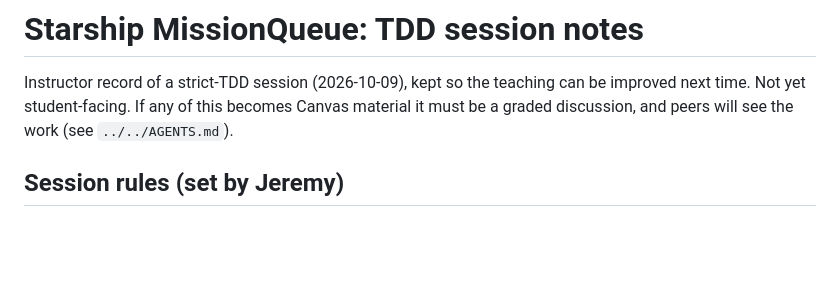
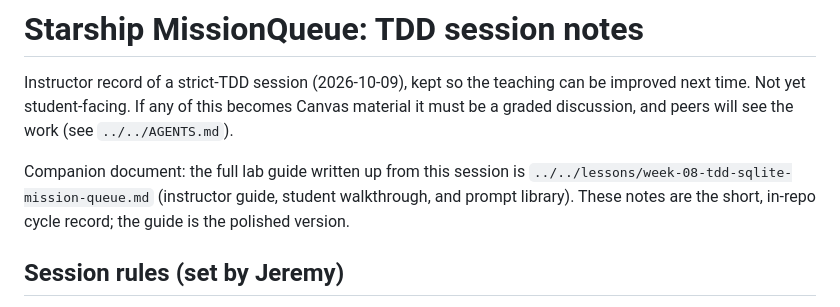
Before and after one commit to jeremy-evert/computer_science_2, a Markdown page: week_08/starship_project/NOTES.md, the part around the change. GitHub-like rendering; blank space fills up the shorter version.

Commit message:
NOTES.md: link to the Week 8 lab guide
Co-Authored-By: Claude Sonnet 5.5 <noreply@anthropic.com>

```diff
--- a/week_08/starship_project/NOTES.md
+++ b/week_08/starship_project/NOTES.md
@@ -4,6 +4,11 @@ Instructor record of a strict-TDD session (2026-10-09), kept so the teaching
 can be improved next time. Not yet student-facing. If any of this becomes
 Canvas material it must be a graded discussion, and peers will see the work
 (see `../../AGENTS.md`).
+
+Companion document: the full lab guide written up from this session is
+`../../lessons/week-08-tdd-sqlite-mission-queue.md` (instructor guide, student
+walkthrough, and prompt library). These notes are the short, in-repo cycle
+record; the guide is the polished version.
 
 ## Session rules (set by Jeremy)
 
```
